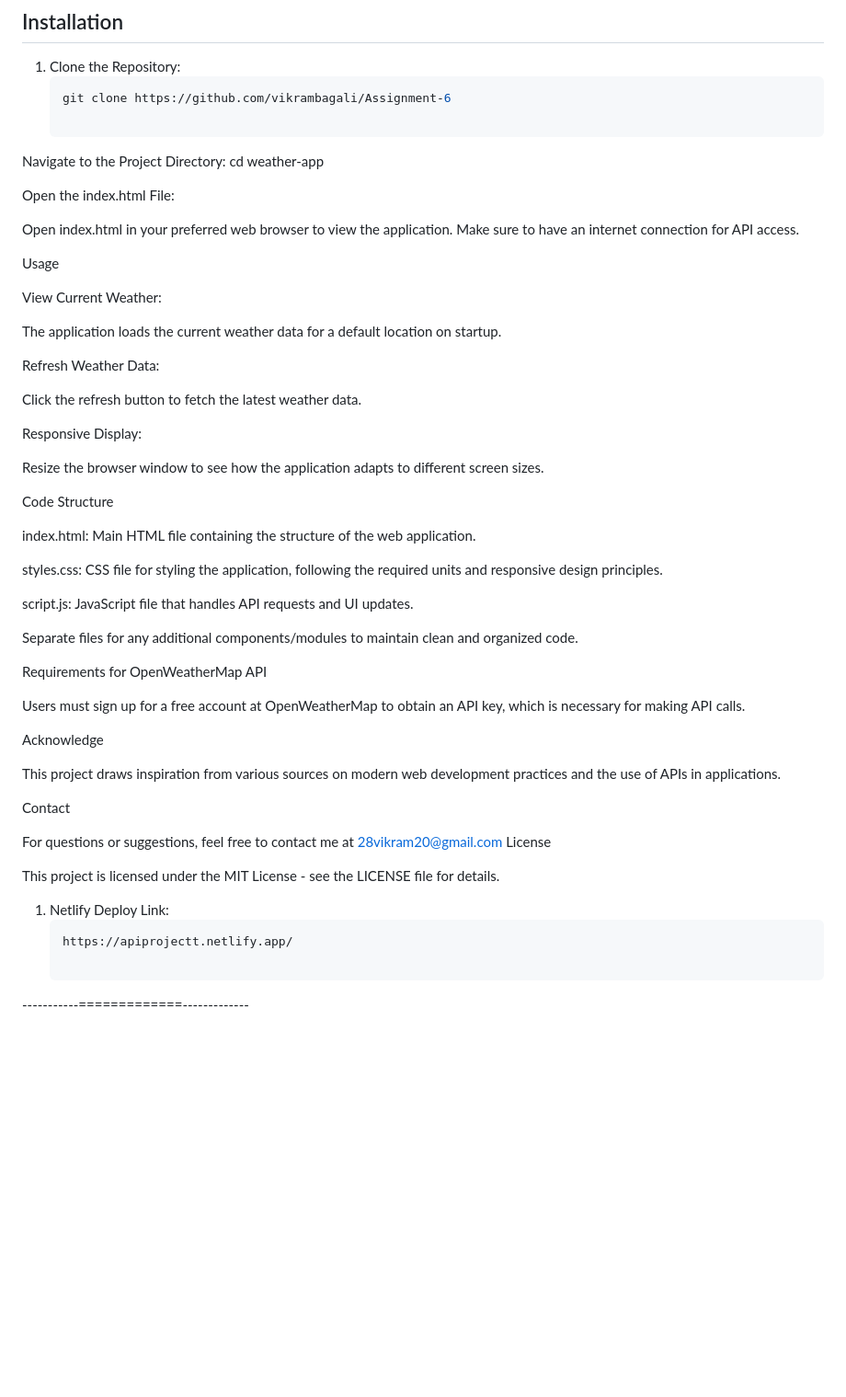
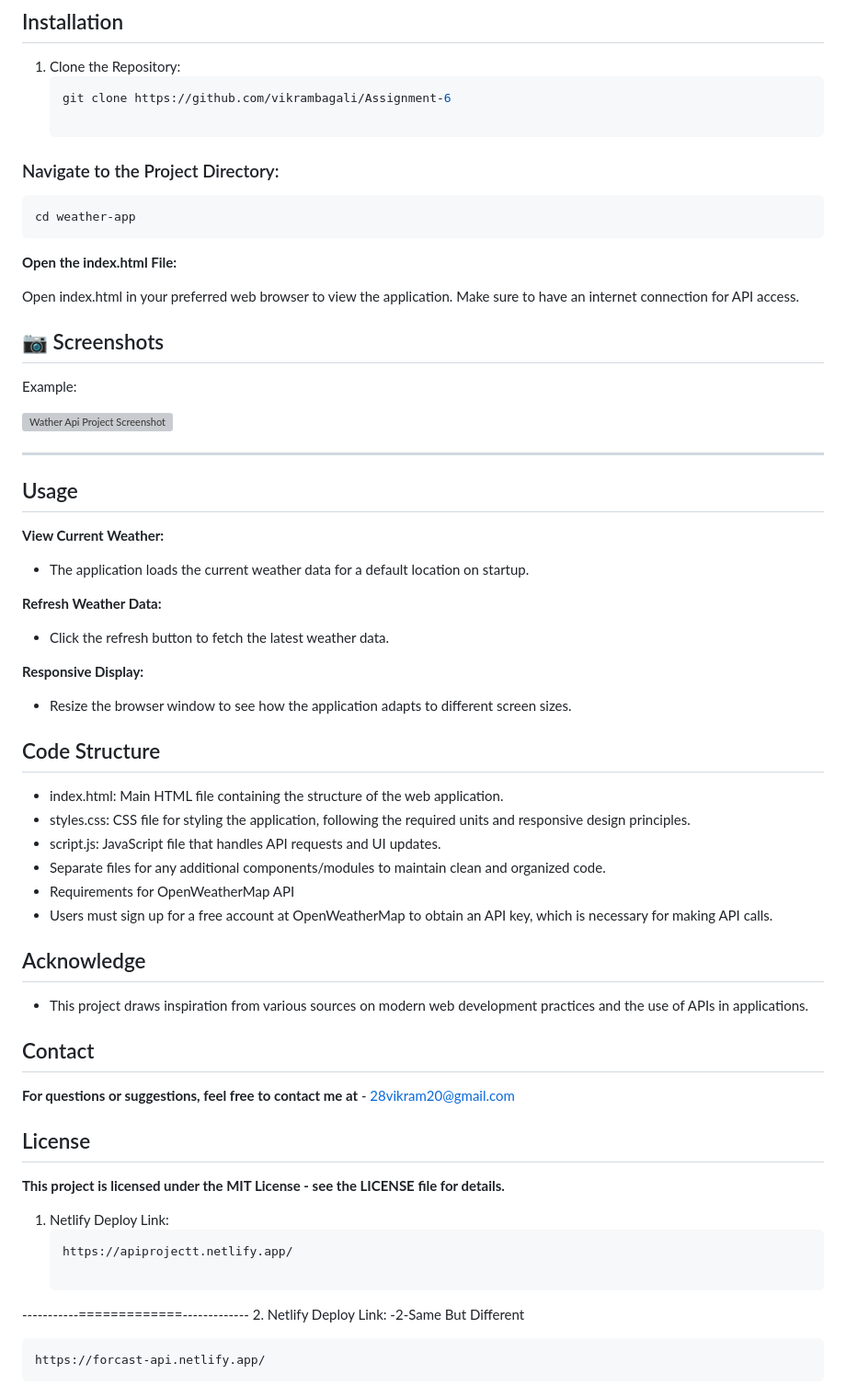
Before and after one commit to vikrambagali/Assignment-6, a Markdown page: README.md, the part around the change. Shown: that part at 92% size. GitHub-like rendering; blank space fills up the shorter version; grey boxes are pictures that could not be loaded.

````diff
--- a/README.md
+++ b/README.md
@@ -40,71 +40,63 @@ This project focuses on building a weather application that utilizes the OpenWea
    ```bash
    git clone https://github.com/vikrambagali/Assignment-6
 
-Navigate to the Project Directory:
+### Navigate to the Project Directory:
+```bash
 cd weather-app
-
-Open the index.html File:
+```
+**Open the index.html File:**
 
 Open index.html in your preferred web browser to view the application. Make sure to have an internet connection for API access.
 
+## 📷 Screenshots
+
+Example:
+
+![Wather Api Project Screenshot](./img/weatherapi.jpeg)
+
+---
 
 
+## Usage
 
-Usage
+**View Current Weather:**
+- The application loads the current weather data for a default location on startup.
+
+**Refresh Weather Data:**
+- Click the refresh button to fetch the latest weather data.
+
+**Responsive Display:**
+- Resize the browser window to see how the application adapts to different screen sizes.
 
 
-View Current Weather:
+## Code Structure
 
-The application loads the current weather data for a default location on startup.
+- index.html: Main HTML file containing the structure of the web application.
+- styles.css: CSS file for styling the application, following the required units and responsive design principles.
+- script.js: JavaScript file that handles API requests and UI updates.
+- Separate files for any additional components/modules to maintain clean and organized code.
+- Requirements for OpenWeatherMap API
+- Users must sign up for a free account at OpenWeatherMap to obtain an API key, which is necessary for making API calls.
 
 
-
-Refresh Weather Data:
-
-Click the refresh button to fetch the latest weather data.
+## Acknowledge
+- This project draws inspiration from various sources on modern web development practices and the use of APIs in applications.
 
 
+## Contact
 
-Responsive Display:
+**For questions or suggestions, feel free to contact me at** - 28vikram20@gmail.com
 
-Resize the browser window to see how the application adapts to different screen sizes.
+## License
 
-
-
-
-Code Structure
-
-
-index.html: Main HTML file containing the structure of the web application.
-
-styles.css: CSS file for styling the application, following the required units and responsive design principles.
-
-script.js: JavaScript file that handles API requests and UI updates.
-
-Separate files for any additional components/modules to maintain clean and organized code.
-
-
-Requirements for OpenWeatherMap API
-
-
-Users must sign up for a free account at OpenWeatherMap to obtain an API key, which is necessary for making API calls.
-
-
-Acknowledge
-
-
-This project draws inspiration from various sources on modern web development practices and the use of APIs in applications.
-
-
-Contact
-
-For questions or suggestions, feel free to contact me at 28vikram20@gmail.com
-License
-
-This project is licensed under the MIT License - see the LICENSE file for details.
+**This project is licensed under the MIT License - see the LICENSE file for details.**
 
 1. Netlify Deploy Link:
    ```bash
    https://apiprojectt.netlify.app/
 
 -----------=============-------------
+2. Netlify Deploy Link: -2-Same But Different
+```bash
+https://forcast-api.netlify.app/
+```
````
